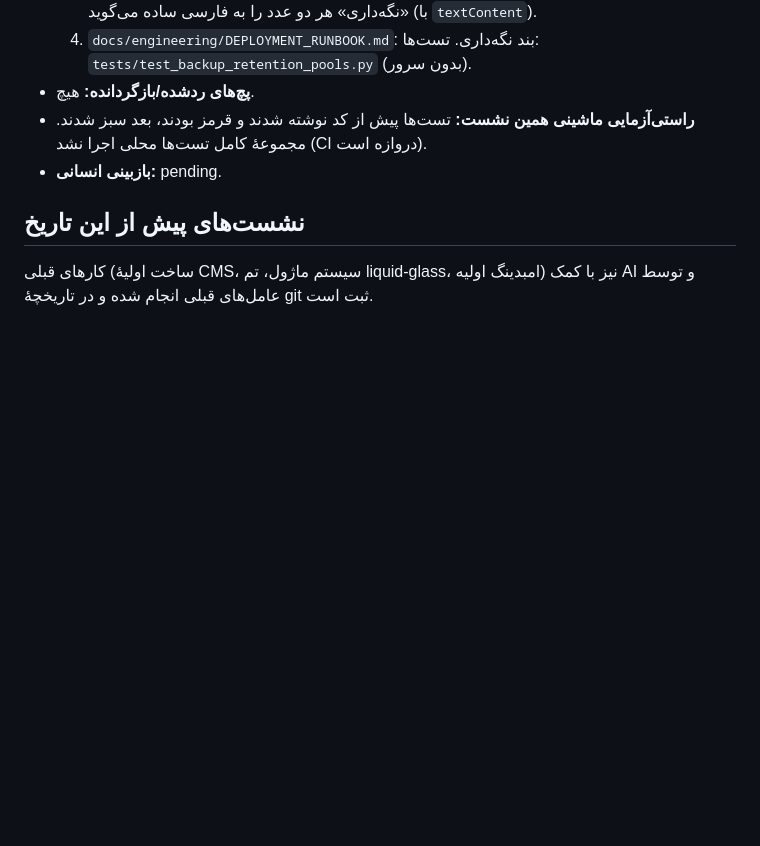
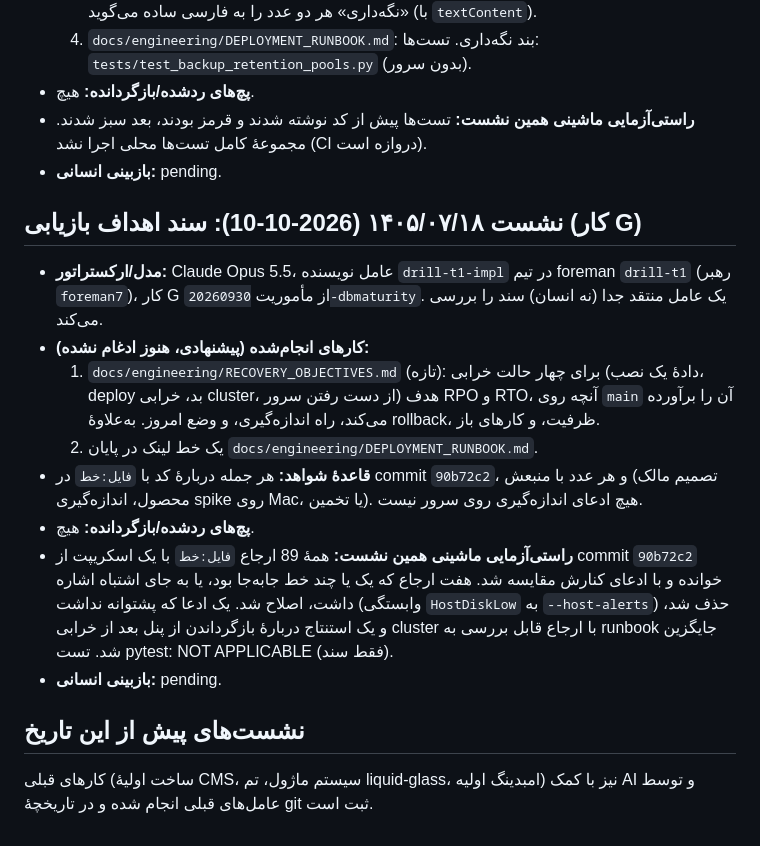
Before and after one commit to Kohandezh/PadyarAIChatBot, a Markdown page: docs/engineering/AI_ASSISTANCE_LOG.md, the part around the change. GitHub-like rendering; blank space fills up the shorter version.

```diff
--- a/docs/engineering/AI_ASSISTANCE_LOG.md
+++ b/docs/engineering/AI_ASSISTANCE_LOG.md
@@ -1232,6 +1232,29 @@
   بعد سبز شدند. مجموعهٔ کامل تست‌ها محلی اجرا نشد (CI دروازه است).
 - **بازبینی انسانی:** pending.
 
+## نشست ۱۴۰۵/۰۷/۱۸ (2026-10-10): سند اهداف بازیابی (کار G)
+
+- **مدل/ارکستراتور:** Claude Opus 5.5، عامل نویسنده `drill-t1-impl` در تیم foreman
+  `drill-t1` (رهبر `foreman7`)، کار G از مأموریت `20260930-dbmaturity`. یک عامل
+  منتقد جدا (نه انسان) سند را بررسی می‌کند.
+- **کارهای انجام‌شده (پیشنهادی، هنوز ادغام نشده):**
+  1. `docs/engineering/RECOVERY_OBJECTIVES.md` (تازه): برای چهار حالت خرابی (دادهٔ یک
+     نصب، deploy بد، خرابی cluster، از دست رفتن سرور) هدف RPO و RTO، آنچه روی
+     `main` آن را برآورده می‌کند، راه اندازه‌گیری، و وضع امروز. به‌علاوهٔ rollback،
+     ظرفیت، و کارهای باز.
+  2. یک خط لینک در پایان `docs/engineering/DEPLOYMENT_RUNBOOK.md`.
+- **قاعدهٔ شواهد:** هر جمله دربارهٔ کد با `فایل:خط` در commit `90b72c2`، و هر عدد
+  با منبعش (تصمیم مالک محصول، اندازه‌گیری spike روی Mac، یا تخمین). هیچ ادعای
+  اندازه‌گیری روی سرور نیست.
+- **پچ‌های ردشده/بازگردانده:** هیچ.
+- **راستی‌آزمایی ماشینی همین نشست:** همهٔ 89 ارجاع `فایل:خط` با یک اسکریپت از
+  commit `90b72c2` خوانده و با ادعای کنارش مقایسه شد. هفت ارجاع که یک یا چند خط
+  جابه‌جا بود، یا به جای اشتباه اشاره داشت، اصلاح شد. یک ادعا که پشتوانه نداشت
+  (وابستگی `HostDiskLow` به `--host-alerts`) حذف شد، و یک استنتاج دربارهٔ
+  بازگرداندن از پنل بعد از خرابی cluster با ارجاع قابل بررسی به runbook جایگزین شد. تست pytest: NOT APPLICABLE
+  (فقط سند).
+- **بازبینی انسانی:** pending.
+
 ## نشست‌های پیش از این تاریخ
 کارهای قبلی (ساخت اولیهٔ CMS، سیستم ماژول، تم liquid-glass، امبدینگ اولیه)
 نیز با کمک AI و توسط عامل‌های قبلی انجام شده و در تاریخچهٔ git ثبت است.
```
Also changed, not shown: docs/engineering/DEPLOYMENT_RUNBOOK.md (+2 -0 lines), docs/engineering/RECOVERY_OBJECTIVES.md (added, +319 -0 lines).
